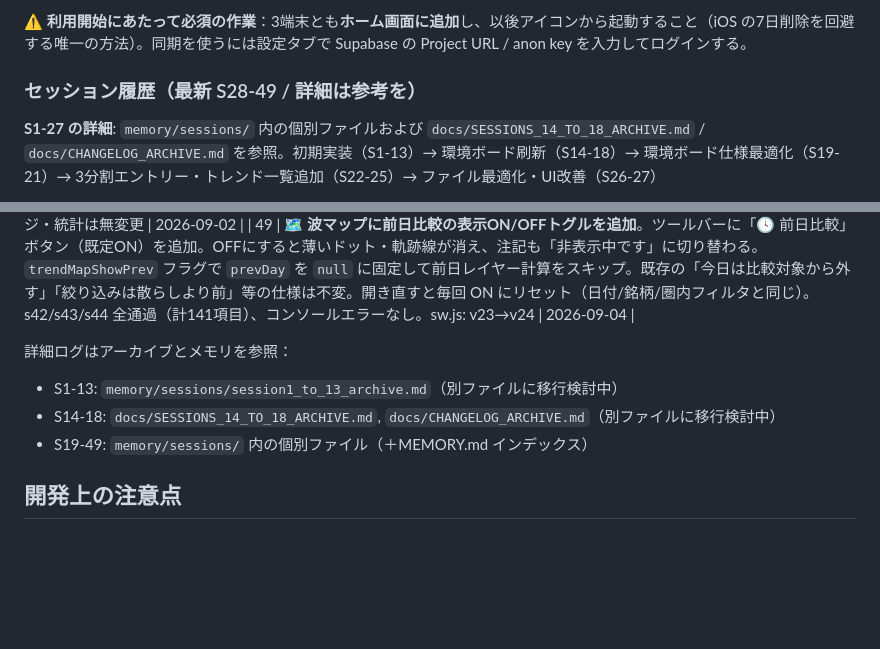
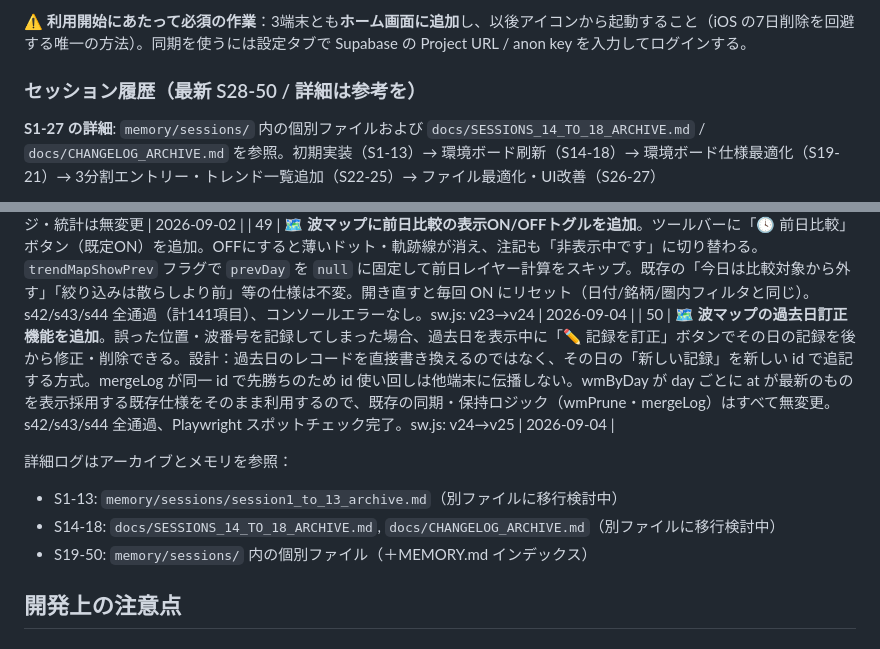
Before and after one commit to jiangchengban-art/fx-entry-checklist, a Markdown page: CLAUDE.md, 2 parts joined by grey strips. Drawn GitHub-style; blank space fills up the shorter version.

Commit message:
整理: S50 時点で CLAUDE.md のセッション履歴を整合性確認・更新
- セッション履歴コメントを「S28-49」から「S28-50」に更新
- テーブルに S50 の行を追加
- 詳細ログ参照の「S19-49」を「S19-50」に更新

Co-Authored-By: Claude Haiku 4.5 <noreply@anthropic.com>

```diff
--- a/CLAUDE.md
+++ b/CLAUDE.md
@@ -498,7 +498,7 @@ dataviz スキル準拠。ライト/ダーク両モード対応。
 
 **⚠️ 利用開始にあたって必須の作業**：3端末とも**ホーム画面に追加**し、以後アイコンから起動すること（iOS の7日削除を回避する唯一の方法）。同期を使うには設定タブで Supabase の Project URL / anon key を入力してログインする。
 
-### セッション履歴（最新 S28-49 / 詳細は参考を）
+### セッション履歴（最新 S28-50 / 詳細は参考を）
 
 **S1-27 の詳細**: `memory/sessions/` 内の個別ファイルおよび `docs/SESSIONS_14_TO_18_ARCHIVE.md` / `docs/CHANGELOG_ARCHIVE.md` を参照。初期実装（S1-13）→ 環境ボード刷新（S14-18）→ 環境ボード仕様最適化（S19-21）→ 3分割エントリー・トレンド一覧追加（S22-25）→ ファイル最適化・UI改善（S26-27）
 
@@ -526,11 +526,12 @@ dataviz スキル準拠。ライト/ダーク両モード対応。
 | 40 | 🎯 波の位置をタップで記録＋🗺 波マップ。①グランビルの図がタップ面になり、今のローソク足の位置を直接指すと `w.trend[tf].wpos`（`"x,y"` %）に残り、最寄りの公式ポジション（`MV_GRANVILLE_ANCHORS` / `gvNearest()`）が波番号として確定する。スナップ候補はピッカーの選択肢と同じ集合に限る（方向と逆 side を選ぶと `mvWriteTrend()` が自動で消すため）②一覧の行に極小の波形 SVG（`gvMiniSvg()`）を出し、タップ記録と概算（ボタン選択）を見分けられるようにした③🗺 波マップで全通貨の波の位置を1枚に重ねる（`trendApplyFilters()` を一覧から切り出して絞り込みを共有／重なりは小円周へ散らす／図の下に波番号別の全件テキスト）。`trend[tf]` は丸ごとマージされるので端末間同期は無変更、判定・CSV・統計も無変更。Playwright 62項目通過。sw.js: v13→v14 | 2026-09-01 |
 | 41 | 🎯 グランビルの波位置記録用画像を統合。教科書的な複雑図→シンプルなモノクロ図（360×360、白背景・グレー波・黒マーク・テキスト最小限）に置き換え。Python で8点座標を自動検出（PIL + scipy）→ % 座標に変換。WebP圧縮（7.3KB）。`IMG_GRANVILLE` data URI 更新、`MV_GRANVILLE_ANCHORS` 新座標に更新。タップ面の精度向上・波マップの見渡し精度向上・巡回効率向上。sw.js: v14→v15。判定・CSV・端末間マージ・統計は無変更 | 2026-09-02 |
 | 49 | 🗺 **波マップに前日比較の表示ON/OFFトグルを追加**。ツールバーに「🕓 前日比較」ボタン（既定ON）を追加。OFFにすると薄いドット・軌跡線が消え、注記も「非表示中です」に切り替わる。`trendMapShowPrev` フラグで `prevDay` を `null` に固定して前日レイヤー計算をスキップ。既存の「今日は比較対象から外す」「絞り込みは散らしより前」等の仕様は不変。開き直すと毎回 ON にリセット（日付/銘柄/圏内フィルタと同じ）。s42/s43/s44 全通過（計141項目）、コンソールエラーなし。sw.js: v23→v24 | 2026-09-04 |
+| 50 | 🗺 **波マップの過去日訂正機能を追加**。誤った位置・波番号を記録してしまった場合、過去日を表示中に「✏️ 記録を訂正」ボタンでその日の記録を後から修正・削除できる。設計：過去日のレコードを直接書き換えるのではなく、その日の「新しい記録」を新しい id で追記する方式。mergeLog が同一 id で先勝ちのため id 使い回しは他端末に伝播しない。wmByDay が day ごとに at が最新のものを表示採用する既存仕様をそのまま利用するので、既存の同期・保持ロジック（wmPrune・mergeLog）はすべて無変更。s42/s43/s44 全通過、Playwright スポットチェック完了。sw.js: v24→v25 | 2026-09-04 |
 
 詳細ログはアーカイブとメモリを参照：
 - S1-13: `memory/sessions/session1_to_13_archive.md`（別ファイルに移行検討中）
 - S14-18: `docs/SESSIONS_14_TO_18_ARCHIVE.md`, `docs/CHANGELOG_ARCHIVE.md`（別ファイルに移行検討中）
-- S19-49: `memory/sessions/` 内の個別ファイル（＋MEMORY.md インデックス）
+- S19-50: `memory/sessions/` 内の個別ファイル（＋MEMORY.md インデックス）
 
 ## 開発上の注意点
 
```
